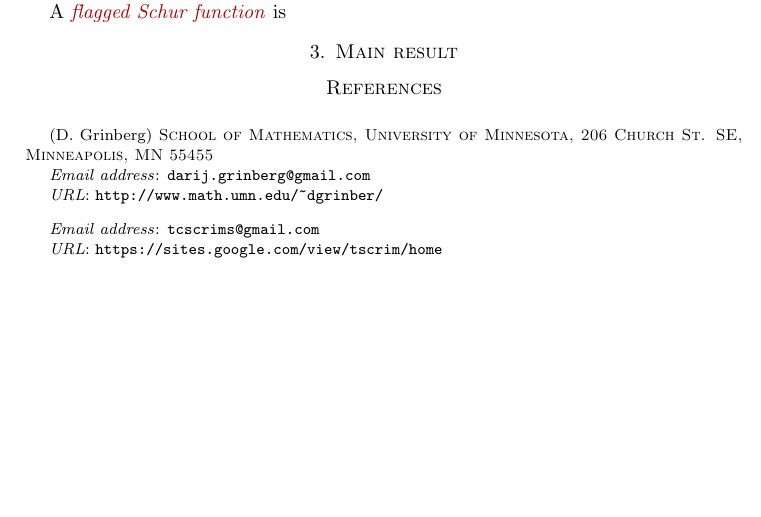
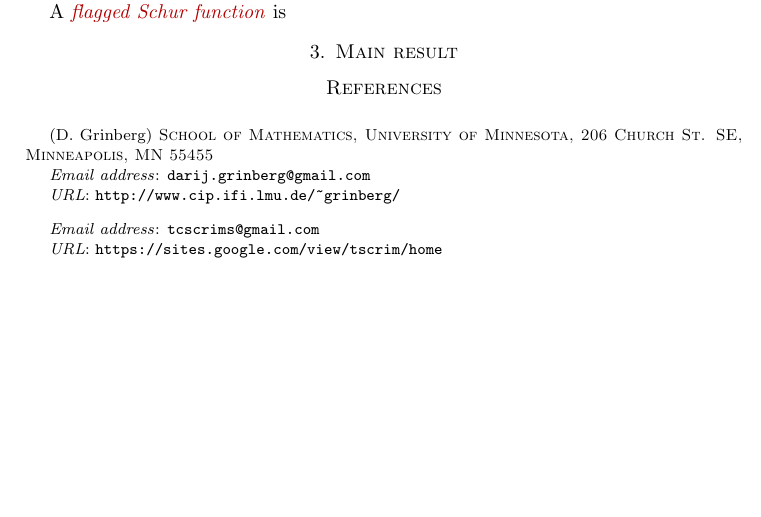
Before and after one commit to darijgr/schur-mlq, a LaTeX paper (mlqs.tex): part of the page, cut so that both start at the same text. Compiled offline with pdfLaTeX.

Commit message:
fix my url

```diff
--- a/mlqs.tex
+++ b/mlqs.tex
@@ -154,7 +154,7 @@
 \author[D.~Grinberg]{Darij Grinberg}
 \address[D. Grinberg]{School of Mathematics, University of Minnesota, 206 Church St. SE, Minneapolis, MN 55455}
 \email{darij.grinberg@gmail.com}
-\urladdr{http://www.math.umn.edu/~{}dgrinber/}
+\urladdr{http://www.cip.ifi.lmu.de/~grinberg/}
 
 \author[T.~Scrimshaw]{Travis Scrimshaw}
 %\address[T. Scrimshaw]{School of Mathematics, University of Minnesota, 206 Church St. SE, Minneapolis, MN 55455}
```
